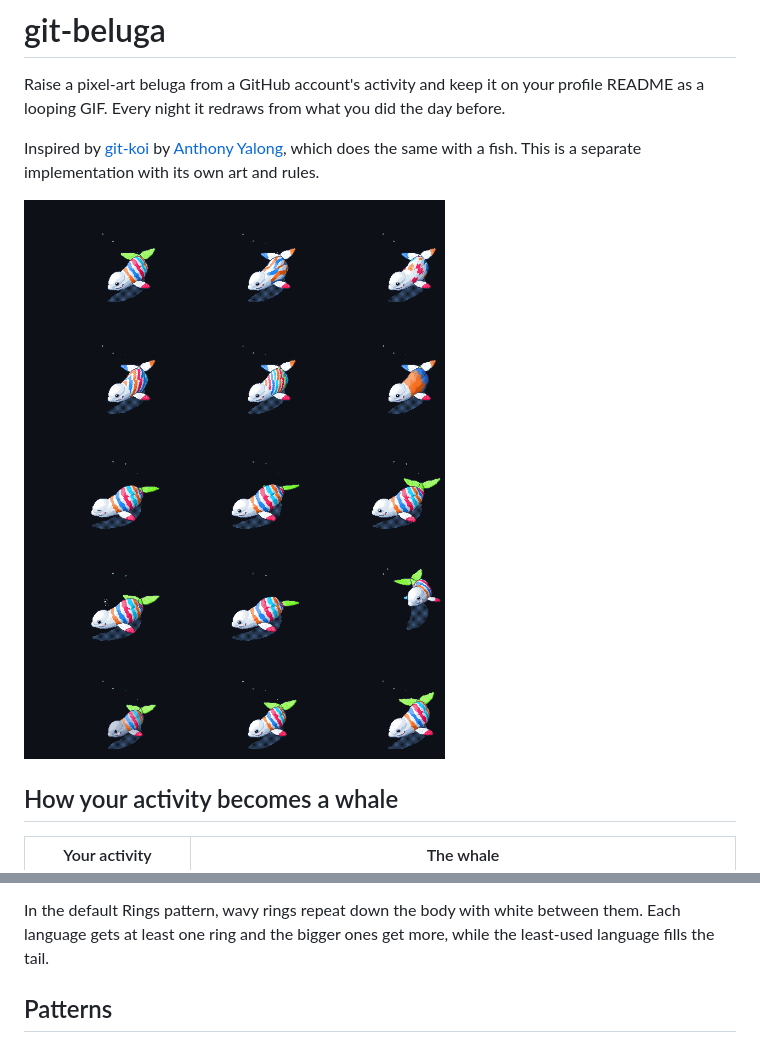
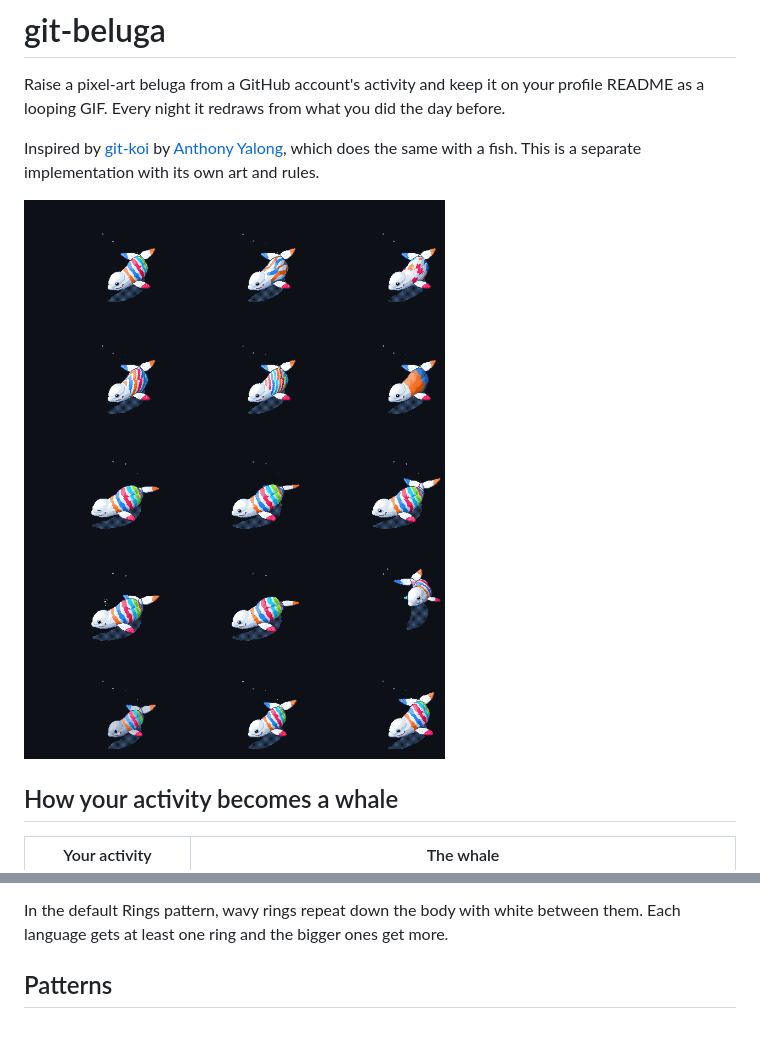
Before and after one commit to hmarepal/git-beluga, a Markdown page: README.md, 2 parts joined by grey strips. GitHub-like rendering; pictures changed too: docs/sheet.png.

Commit message:
Restore the white tail with language-colored tips

```diff
--- a/README.md
+++ b/README.md
@@ -22,8 +22,7 @@ adds 0.83 and 0.17 to those languages, and the totals are divided by the number
 repositories, so a huge notebook repo counts the same as a small script.
 
 In the default Rings pattern, wavy rings repeat down the body with white between them. Each
-language gets at least one ring and the bigger ones get more, while the least-used language
-fills the tail.
+language gets at least one ring and the bigger ones get more.
 
 ## Patterns
 
```
Also changed, not shown: 1 other file.
